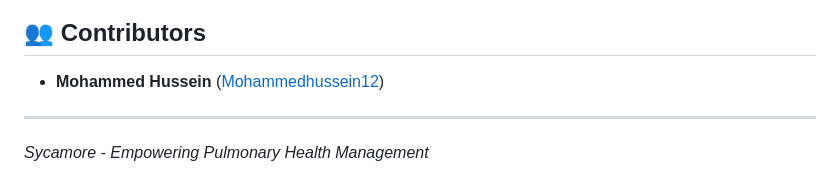
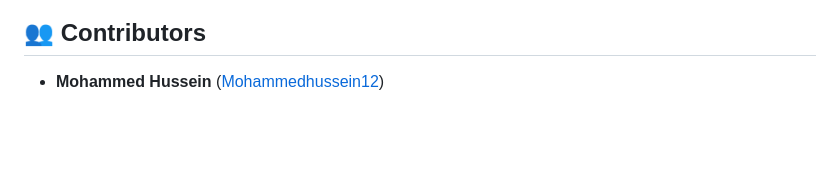
Before and after one commit to Mohammedhussein12/Sycamore-App, a Markdown page: README.md, the part around the change. Rendered like a GitHub page; blank space fills up the shorter version.

```diff
--- a/README.md
+++ b/README.md
@@ -137,6 +137,3 @@ Watch the demo video to see the application in action:
 
 ## 👥 Contributors
 - **Mohammed Hussein** ([Mohammedhussein12](https://github.com/Mohammedhussein12))
-
----
-*Sycamore - Empowering Pulmonary Health Management*
```
